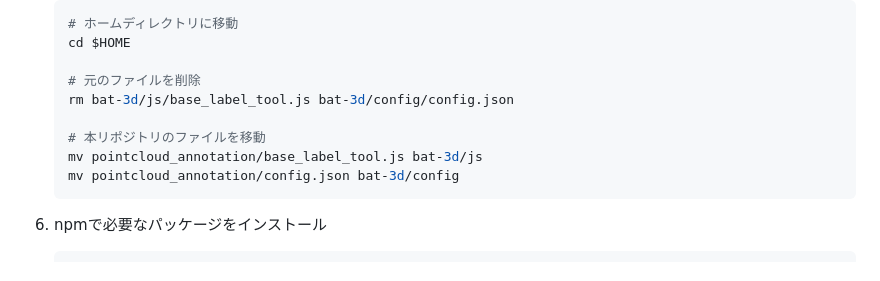
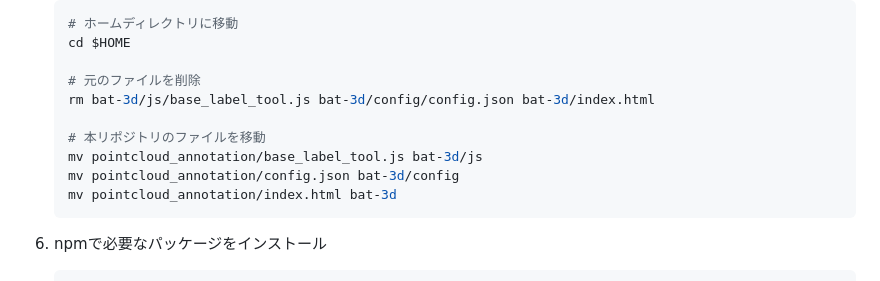
Before and after one commit to HappyYusuke/pintcloud_annotation, a Markdown page: README.md, the part around the change. Rendered like a GitHub page.

Commit message:
Modify file removal and addition in README
Updated the removal and movement of files in the setup instructions.

````diff
--- a/README.md
+++ b/README.md
@@ -52,11 +52,12 @@
    cd $HOME
 
    # 元のファイルを削除
-   rm bat-3d/js/base_label_tool.js bat-3d/config/config.json
+   rm bat-3d/js/base_label_tool.js bat-3d/config/config.json bat-3d/index.html
 
    # 本リポジトリのファイルを移動
    mv pointcloud_annotation/base_label_tool.js bat-3d/js
    mv pointcloud_annotation/config.json bat-3d/config
+   mv pointcloud_annotation/index.html bat-3d
    ```
 
 7. npmで必要なパッケージをインストール
````
